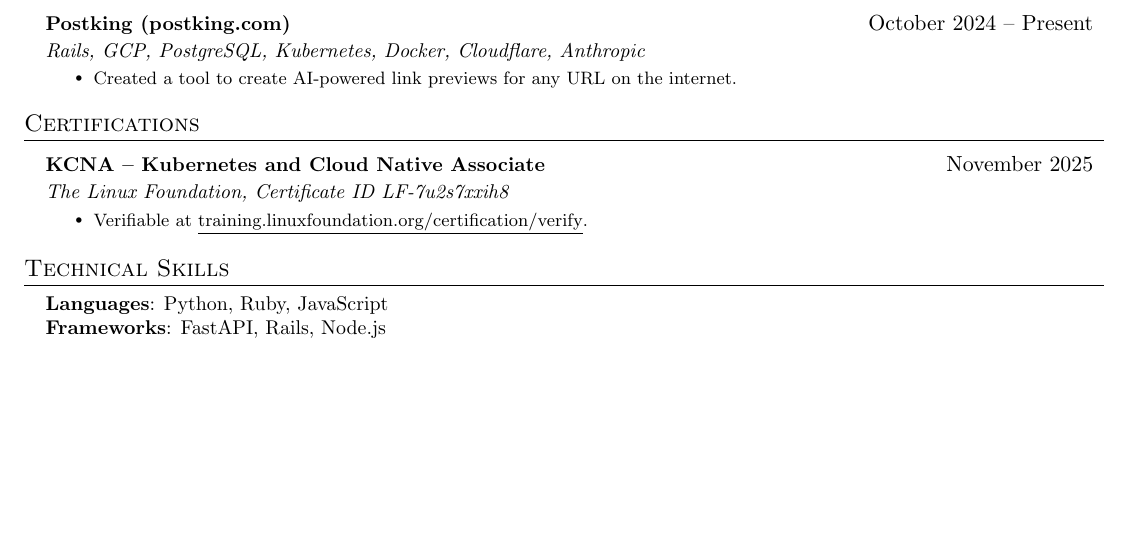
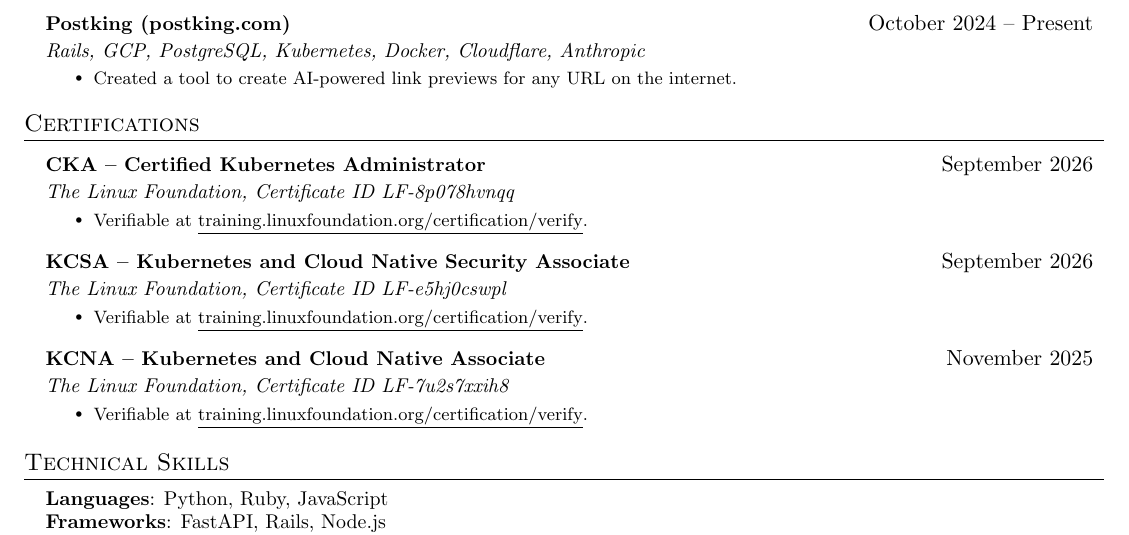
Before and after one commit to mattcheston/resume, a LaTeX document (main.tex): part of page 2 of 2, cut so that both start at the same text, the shorter picture padded with empty space. Compiled offline with pdfLaTeX.

Commit message:
add CKA and KCSA certifications
Co-Authored-By: Claude Fable 5 <noreply@anthropic.com>

```diff
--- a/main.tex
+++ b/main.tex
@@ -252,6 +252,16 @@
 \section{Certifications}
     \resumeSubHeadingListStart
       \resumeProjectHeading
+          {\textbf{CKA -- Certified Kubernetes Administrator}}{\emph{The Linux Foundation, Certificate ID LF-8p078hvnqq}}{September 2026}
+          \resumeItemListStart
+            \resumeItem{Verifiable at \href{https://training.linuxfoundation.org/certification/verify}{\underline{training.linuxfoundation.org/certification/verify}}.}
+          \resumeItemListEnd
+      \resumeProjectHeading
+          {\textbf{KCSA -- Kubernetes and Cloud Native Security Associate}}{\emph{The Linux Foundation, Certificate ID LF-e5hj0cswpl}}{September 2026}
+          \resumeItemListStart
+            \resumeItem{Verifiable at \href{https://training.linuxfoundation.org/certification/verify}{\underline{training.linuxfoundation.org/certification/verify}}.}
+          \resumeItemListEnd
+      \resumeProjectHeading
           {\textbf{KCNA -- Kubernetes and Cloud Native Associate}}{\emph{The Linux Foundation, Certificate ID LF-7u2s7xxih8}}{November 2025}
           \resumeItemListStart
             \resumeItem{Verifiable at \href{https://training.linuxfoundation.org/certification/verify}{\underline{training.linuxfoundation.org/certification/verify}}.}
```
Also changed, not shown: main.pdf.
